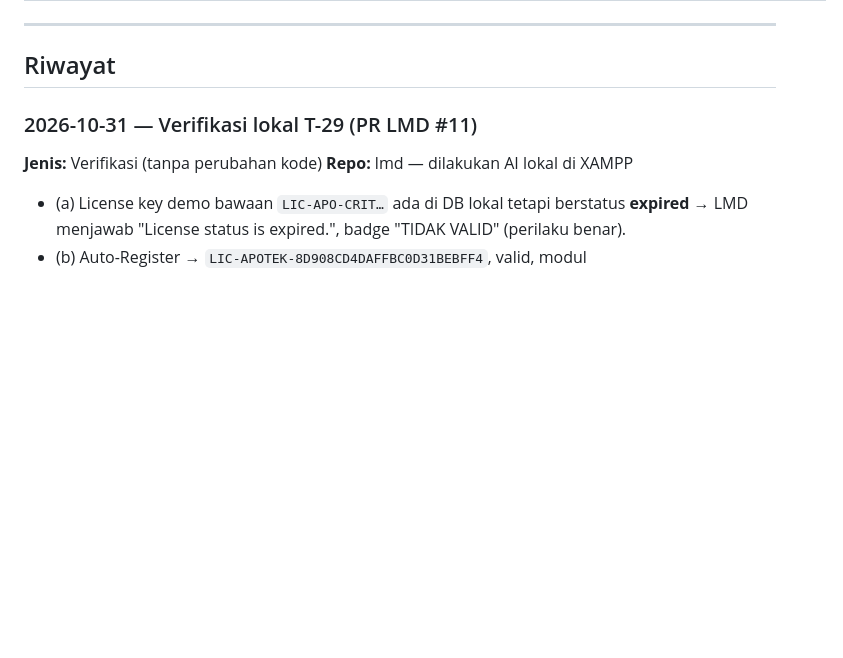
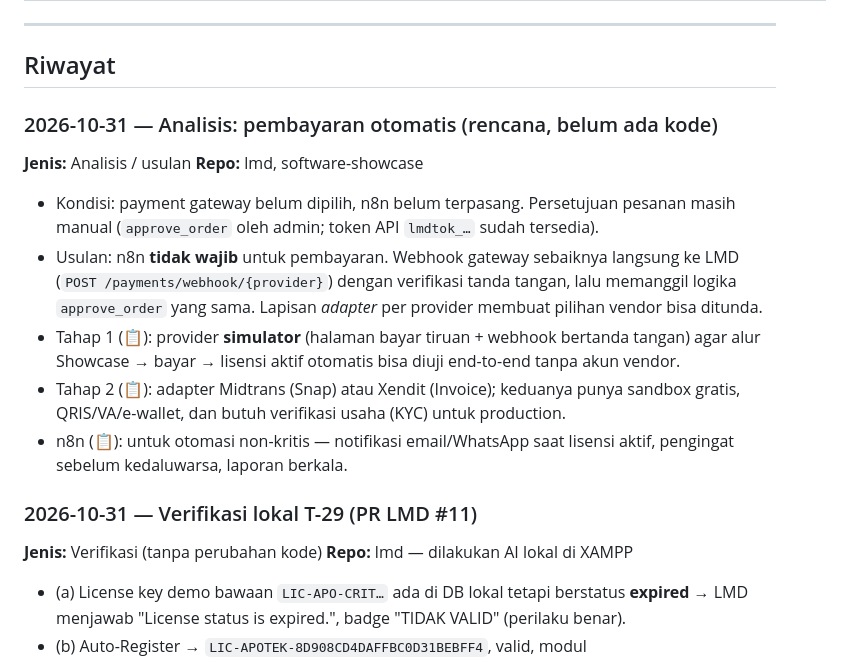
Before and after one commit to joan-hidayat/LMD, a Markdown page: docs/LOG_EVALUASI.md, the part around the change. Drawn GitHub-style; blank space fills up the shorter version.

Commit message:
docs(log): analisis rencana pembayaran otomatis
Co-Authored-By: Claude Opus 5.5 <noreply@anthropic.com>
Claude-Session: https://claude.ai/code/session_01DiPeSVFW4ULapxvASJmFqW

```diff
--- a/docs/LOG_EVALUASI.md
+++ b/docs/LOG_EVALUASI.md
@@ -51,6 +51,16 @@ Dokumen terkait: [`HASIL_REVIEW_DOCS.md`](HASIL_REVIEW_DOCS.md) · [`EKOSISTEM_C
 ---
 
 ## Riwayat
+
+### 2026-10-31 — Analisis: pembayaran otomatis (rencana, belum ada kode)
+**Jenis:** Analisis / usulan
+**Repo:** lmd, software-showcase
+
+- Kondisi: payment gateway belum dipilih, n8n belum terpasang. Persetujuan pesanan masih manual (`approve_order` oleh admin; token API `lmdtok_…` sudah tersedia).
+- Usulan: n8n **tidak wajib** untuk pembayaran. Webhook gateway sebaiknya langsung ke LMD (`POST /payments/webhook/{provider}`) dengan verifikasi tanda tangan, lalu memanggil logika `approve_order` yang sama. Lapisan *adapter* per provider membuat pilihan vendor bisa ditunda.
+- Tahap 1 (📋): provider **simulator** (halaman bayar tiruan + webhook bertanda tangan) agar alur Showcase → bayar → lisensi aktif otomatis bisa diuji end-to-end tanpa akun vendor.
+- Tahap 2 (📋): adapter Midtrans (Snap) atau Xendit (Invoice); keduanya punya sandbox gratis, QRIS/VA/e-wallet, dan butuh verifikasi usaha (KYC) untuk production.
+- n8n (📋): untuk otomasi non-kritis — notifikasi email/WhatsApp saat lisensi aktif, pengingat sebelum kedaluwarsa, laporan berkala.
 
 ### 2026-10-31 — Verifikasi lokal T-29 (PR LMD #11)
 **Jenis:** Verifikasi (tanpa perubahan kode)
```
